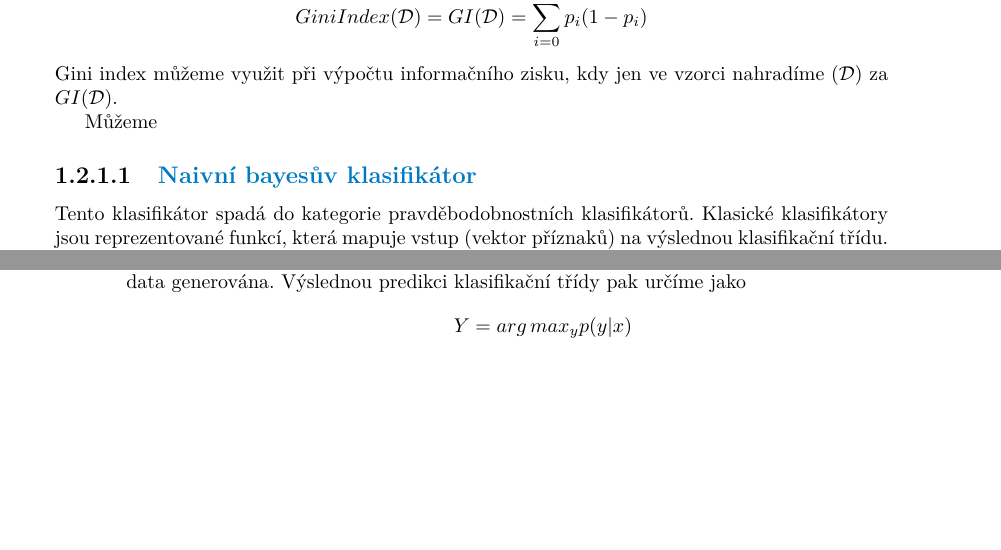
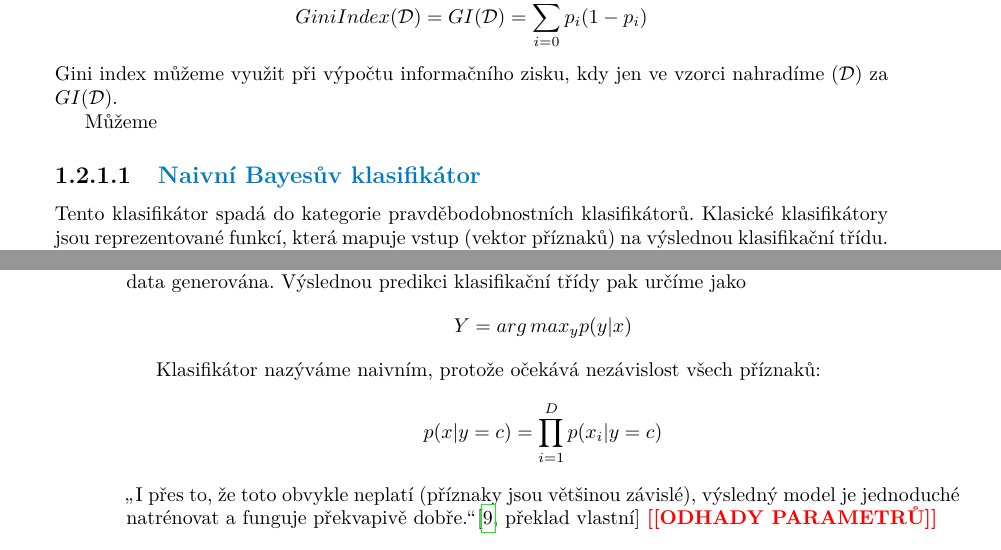
Before and after one commit to TomiukQT/diploma-thesis, a LaTeX thesis (doc/ctufit-thesis.tex, which reads doc/text/2_theory.tex): two parts of pages 17 and 18 of 23, joined at a grey line, cut so that both start at the same text, the shorter picture padded with empty space. Compiled offline with pdfLaTeX.

Commit message:
fix: Title typo

```diff
--- a/doc/text/2_theory.tex
+++ b/doc/text/2_theory.tex
@@ -134,7 +134,7 @@ Gini index můžeme využit při výpočtu informačního zisku, kdy jen ve vzor
 
 Můžeme
 
-\subsubsection{Naivní bayesův klasifikátor}
+\subsubsection{Naivní Bayesův klasifikátor}
 Tento klasifikátor spadá do kategorie pravděbodobnostních klasifikátorů. Klasické klasifikátory jsou reprezentované funkcí, která mapuje vstup (vektor příznaků) na výslednou klasifikační třídu. Narozdíl od nich, pravděbodobnostní klasifikátory vrací podmíněnou pravděbodobnost $p(y|x)$, kde $y$ je výsledná třída  a $x$ je vektor příznaků.
 
 \begin{definition}[Podmíněná pravděbodobnost]
@@ -155,3 +155,8 @@ Po aplikování Bayesovy věty dostaneme chtěnou pravděbodobnost $p(y|x)$ \cit
 $$p(y|x) = \frac{p(x,y)}{p(x)} = \frac{p(x|y)p(y)}{\sum_{y' = 1}^{C}p(x|y')p(y')}$$
 Označujeme ho generativním, protože představuje úplnou informaci o rozdělení, ze kterého byla data generována. Výslednou predikci klasifikační třídy pak určíme jako
 $$ Y = arg\,max_y p(y|x)$$
+
+Klasifikátor nazýváme naivním, protože očekává nezávislost všech příznaků:
+$$ p(x|y = c) = \prod_{i=1}^{D}p(x_i|y = c)$$
+\uv{I přes to, že toto obvykle neplatí (příznaky jsou většinou závislé), výsledný model je jednoduché natrénovat a funguje překvapivě dobře.}\cite[překlad vlastní]{naiveBayes}
+\todo{ODHADY PARAMETRŮ}
```
Also changed, not shown: doc/text/2_theory.tex (2 more changed lines).
